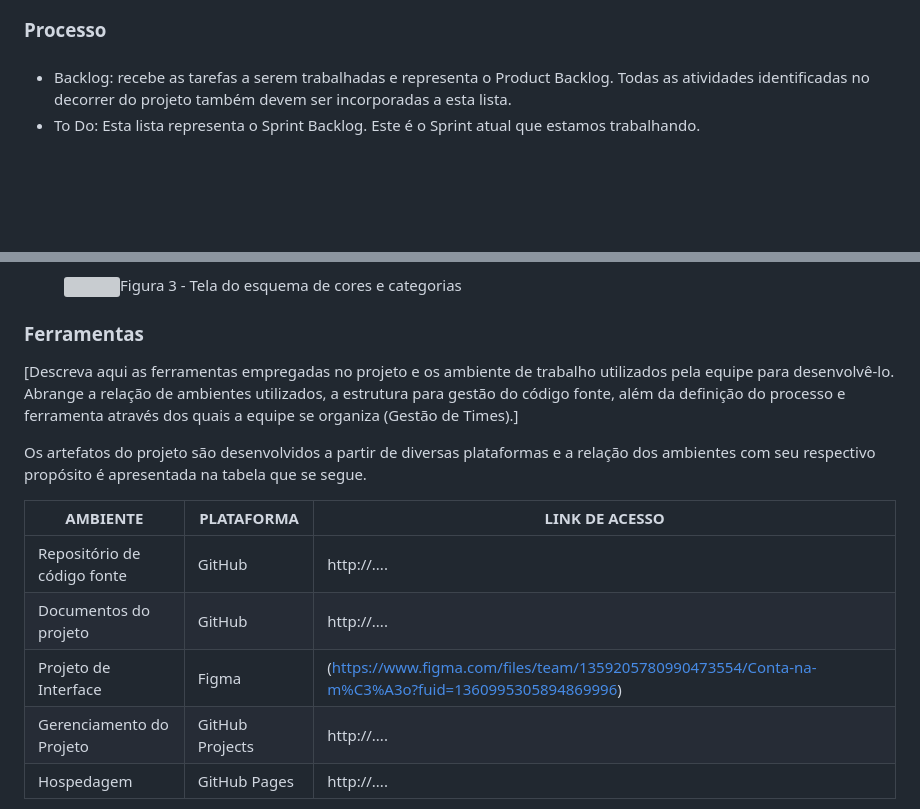
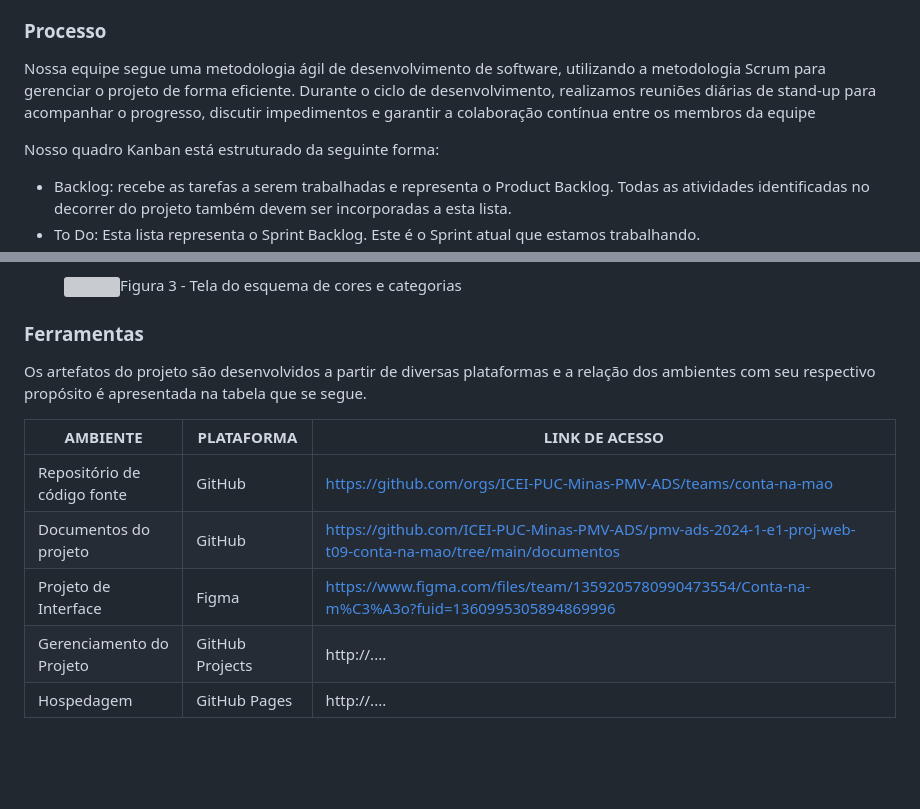
Before and after one commit to ICEI-PUC-Minas-PMV-ADS/pmv-ads-2024-1-e1-proj-web-t09-conta-na-mao, a Markdown page: documentos/03-Metodologia.md, 2 parts joined by grey strips. Rendered like a GitHub page; blank space fills up the shorter version; grey boxes are pictures that could not be loaded.

```diff
--- a/documentos/03-Metodologia.md
+++ b/documentos/03-Metodologia.md
@@ -18,8 +18,9 @@ A equipe utiliza o Scrum como base para definição do processo de desenvolvimen
 - Equipe de Design: Karina Freitas.
 
 ### Processo
+Nossa equipe segue uma metodologia ágil de desenvolvimento de software, utilizando a metodologia Scrum para gerenciar o projeto de forma eficiente. Durante o ciclo de desenvolvimento, realizamos reuniões diárias de stand-up para acompanhar o progresso, discutir impedimentos e garantir a colaboração contínua entre os membros da equipe
 
-####
+Nosso quadro Kanban está estruturado da seguinte forma:
 - Backlog: recebe as tarefas a serem trabalhadas e representa o Product Backlog. Todas as atividades identificadas no decorrer do projeto também devem ser incorporadas a esta lista.
 - To Do: Esta lista representa o Sprint Backlog. Este é o Sprint atual que estamos trabalhando.
 - Doing: Quando uma tarefa tiver sido iniciada, ela é movida para cá.
@@ -50,16 +51,13 @@ A equipe utiliza o Scrum como base para definição do processo de desenvolvimen
 </figure>
 
 ### Ferramentas
-
-[Descreva aqui as ferramentas empregadas no projeto e os ambiente de trabalho utilizados pela  equipe para desenvolvê-lo. Abrange a relação de ambientes utilizados, a estrutura para gestão do código fonte, além da definição do processo e ferramenta através dos quais a equipe se organiza (Gestão de Times).]
-
 Os artefatos do projeto são desenvolvidos a partir de diversas plataformas e a relação dos ambientes com seu respectivo propósito é apresentada na tabela que se segue.
 
 | AMBIENTE                            | PLATAFORMA                         | LINK DE ACESSO                         |
 |-------------------------------------|------------------------------------|----------------------------------------|
-| Repositório de código fonte         | GitHub                             | http://....                            |
-| Documentos do projeto               | GitHub                             | http://....                            |
-| Projeto de Interface                | Figma                              | (https://www.figma.com/files/team/1359205780990473554/Conta-na-m%C3%A3o?fuid=1360995305894869996) |
+| Repositório de código fonte         | GitHub                             | https://github.com/orgs/ICEI-PUC-Minas-PMV-ADS/teams/conta-na-mao |
+| Documentos do projeto               | GitHub                             | https://github.com/ICEI-PUC-Minas-PMV-ADS/pmv-ads-2024-1-e1-proj-web-t09-conta-na-mao/tree/main/documentos |
+| Projeto de Interface                | Figma                              | https://www.figma.com/files/team/1359205780990473554/Conta-na-m%C3%A3o?fuid=1360995305894869996 |
 | Gerenciamento do Projeto            | GitHub Projects                    | http://....                            |
 | Hospedagem                          | GitHub Pages                       | http://....                            |
 
```
